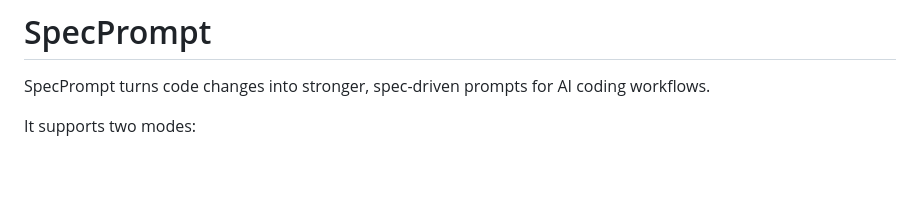
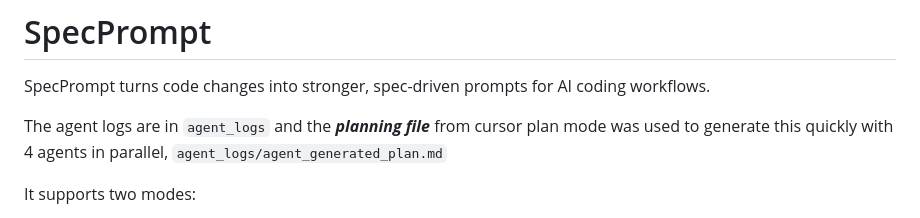
Before and after one commit to Vir-Sikand/spec_prompt, a Markdown page: README.md, the part around the change. GitHub-like rendering; blank space fills up the shorter version.

Commit message:
added agent logs

````diff
--- a/README.md
+++ b/README.md
@@ -1,6 +1,8 @@
 # SpecPrompt
 
 SpecPrompt turns code changes into stronger, spec-driven prompts for AI coding workflows.
+
+The agent logs are in ```agent_logs``` and the ***planning file*** from cursor plan mode was used to generate this quickly with 4 agents in parallel, ```agent_logs/agent_generated_plan.md```
 
 It supports two modes:
 - `suggest`: generate the next prompt from current changes
````
Also changed, not shown: agent_logs/agent_generated_plan.md (added, +149 -0 lines).
